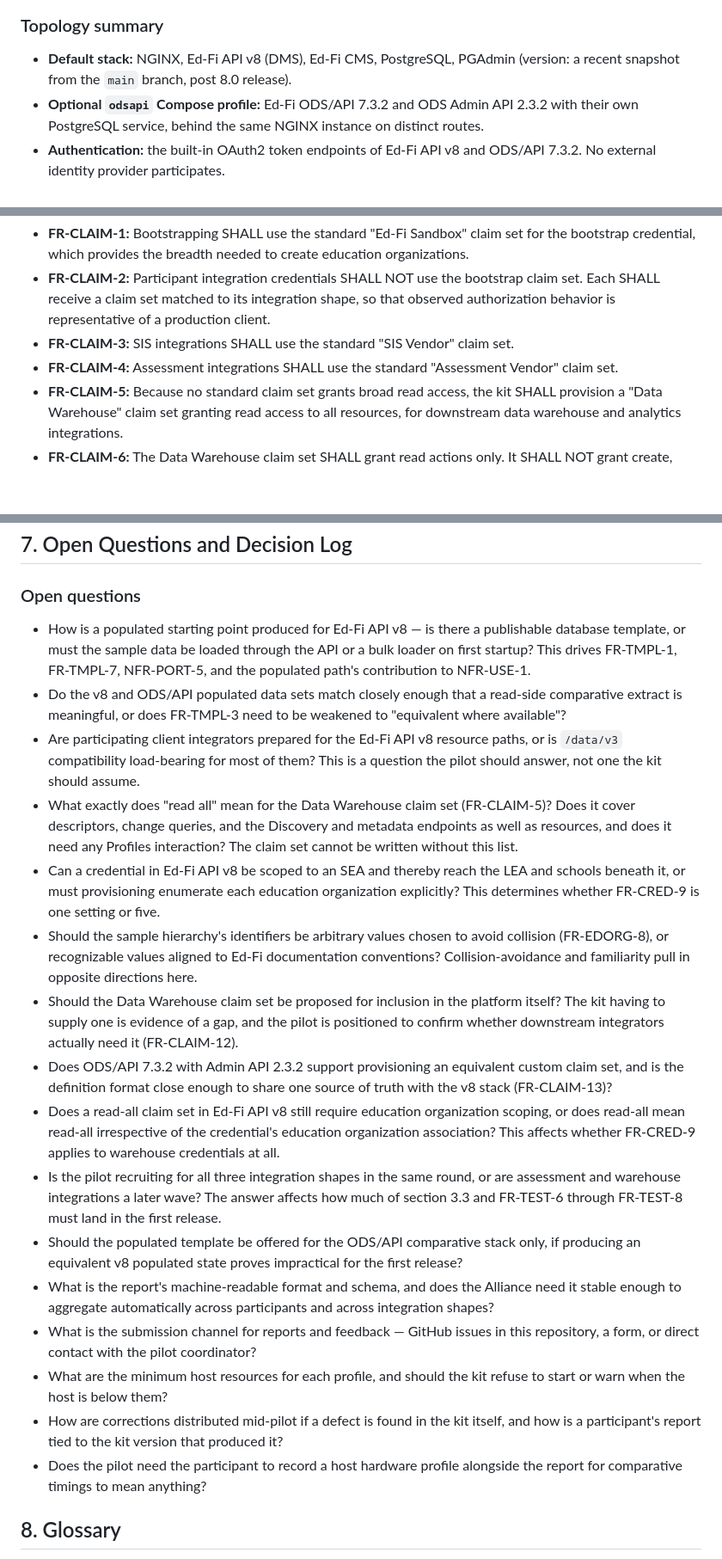
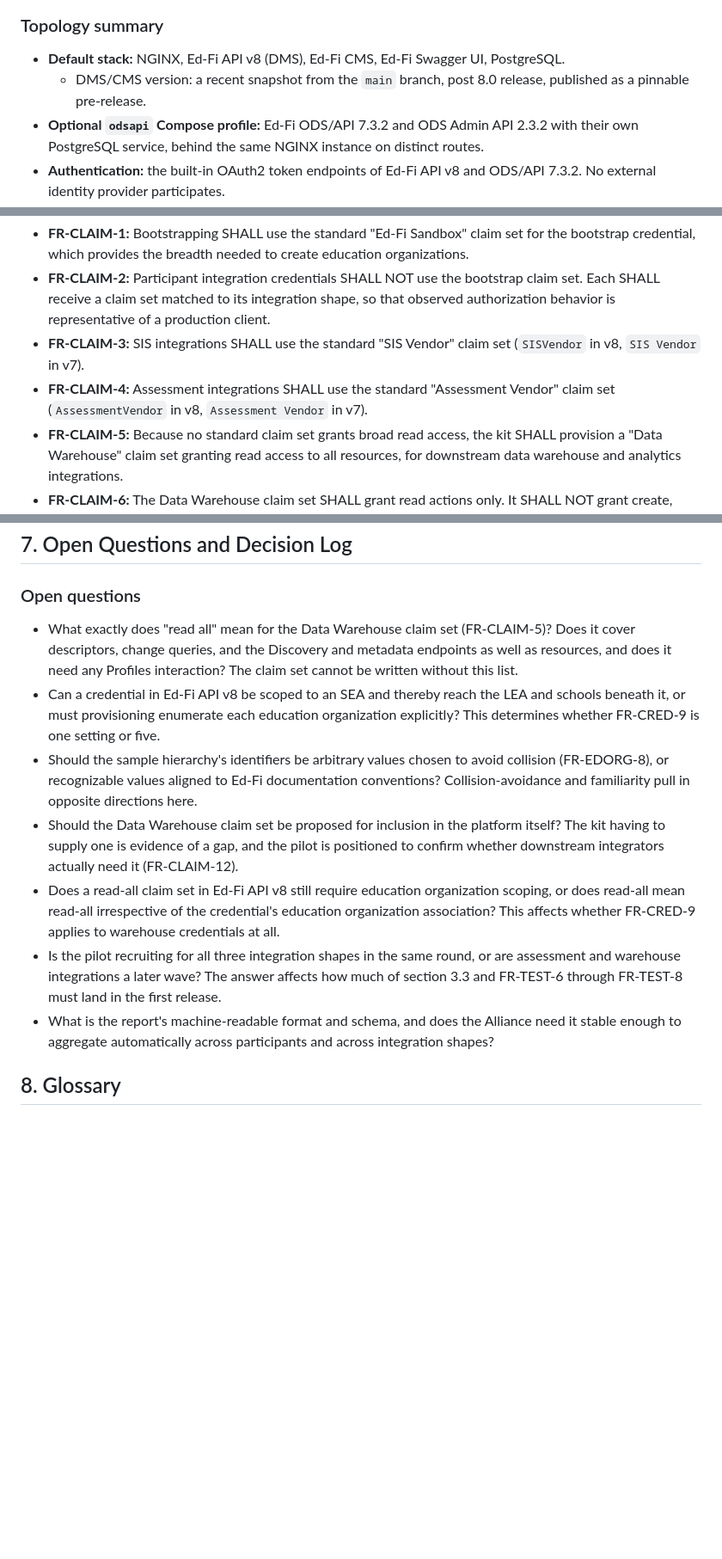
Before and after one commit to Ed-Fi-Exchange-OSS/DMS-pilot-testing-kit, a Markdown page: docs/client-integration-pilot-PRD.md, 3 parts joined by grey strips. Shown at 86% size. Drawn GitHub-style; blank space fills up the shorter version.

```diff
--- a/docs/client-integration-pilot-PRD.md
+++ b/docs/client-integration-pilot-PRD.md
@@ -174,8 +175,10 @@ graph TD
 
 ### Topology summary
 
-- **Default stack:** NGINX, Ed-Fi API v8 (DMS), Ed-Fi CMS, PostgreSQL, PGAdmin
-  (version: a recent snapshot from the `main` branch, post 8.0 release).
+- **Default stack:** NGINX, Ed-Fi API v8 (DMS), Ed-Fi CMS, Ed-Fi Swagger UI,
+  PostgreSQL.
+  - DMS/CMS version: a recent snapshot from the `main` branch, post 8.0 release,
+    published as a pinnable pre-release.
 - **Optional `odsapi` Compose profile:** Ed-Fi ODS/API 7.3.2 and ODS Admin API
   2.3.2  with their own PostgreSQL service, behind the same NGINX instance on
   distinct routes.
@@ -372,9 +375,9 @@ has no standard claim set at all.
   integration shape, so that observed authorization behavior is representative
   of a production client.
 - **FR-CLAIM-3:** SIS integrations SHALL use the standard "SIS Vendor" claim
-  set.
+  set (`SISVendor` in v8, `SIS Vendor` in v7).
 - **FR-CLAIM-4:** Assessment integrations SHALL use the standard "Assessment
-  Vendor" claim set.
+  Vendor" claim set (`AssessmentVendor` in v8, `Assessment Vendor` in v7).
 - **FR-CLAIM-5:** Because no standard claim set grants broad read access, the
   kit SHALL provision a "Data Warehouse" claim set granting read access to all
   resources, for downstream data warehouse and analytics integrations.
@@ -920,16 +924,6 @@ created on their behalf rather than inheriting an opaque seeded state.
 
 ### Open questions
 
-- How is a populated starting point produced for Ed-Fi API v8 — is there a
-  publishable database template, or must the sample data be loaded through the
-  API or a bulk loader on first startup? This drives FR-TMPL-1, FR-TMPL-7,
-  NFR-PORT-5, and the populated path's contribution to NFR-USE-1.
-- Do the v8 and ODS/API populated data sets match closely enough that a
-  read-side comparative extract is meaningful, or does FR-TMPL-3 need to be
-  weakened to "equivalent where available"?
-- Are participating client integrators prepared for the Ed-Fi API v8 resource
-  paths, or is `/data/v3` compatibility load-bearing for most of them? This is
-  a question the pilot should answer, not one the kit should assume.
 - What exactly does "read all" mean for the Data Warehouse claim set
   (FR-CLAIM-5)? Does it cover descriptors, change queries, and the Discovery
   and metadata endpoints as well as resources, and does it need any Profiles
@@ -946,9 +940,6 @@ created on their behalf rather than inheriting an opaque seeded state.
   itself? The kit having to supply one is evidence of a gap, and the pilot is
   positioned to confirm whether downstream integrators actually need it
   (FR-CLAIM-12).
-- Does ODS/API 7.3.2 with Admin API 2.3.2 support provisioning an equivalent
-  custom claim set, and is the definition format close enough to share one
-  source of truth with the v8 stack (FR-CLAIM-13)?
 - Does a read-all claim set in Ed-Fi API v8 still require education
   organization scoping, or does read-all mean read-all irrespective of the
   credential's education organization association? This affects whether
@@ -957,21 +948,9 @@ created on their behalf rather than inheriting an opaque seeded state.
   or are assessment and warehouse integrations a later wave? The answer affects
   how much of section 3.3 and FR-TEST-6 through FR-TEST-8 must land in the
   first release.
-- Should the populated template be offered for the ODS/API comparative stack
-  only, if producing an equivalent v8 populated state proves impractical for
-  the first release?
 - What is the report's machine-readable format and schema, and does the
   Alliance need it stable enough to aggregate automatically across participants
   and across integration shapes?
-- What is the submission channel for reports and feedback — GitHub issues in
-  this repository, a form, or direct contact with the pilot coordinator?
-- What are the minimum host resources for each profile, and should the kit
-  refuse to start or warn when the host is below them?
-- How are corrections distributed mid-pilot if a defect is found in the kit
-  itself, and how is a participant's report tied to the kit version that
-  produced it?
-- Does the pilot need the participant to record a host hardware profile
-  alongside the report for comparative timings to mean anything?
 
 ## 8. Glossary
 
```
Also changed, not shown: other parts of docs/client-integration-pilot-PRD.md (+5 -3 lines), docs/client-integration-pilot-test-proposal.md (+21 -6 lines).
